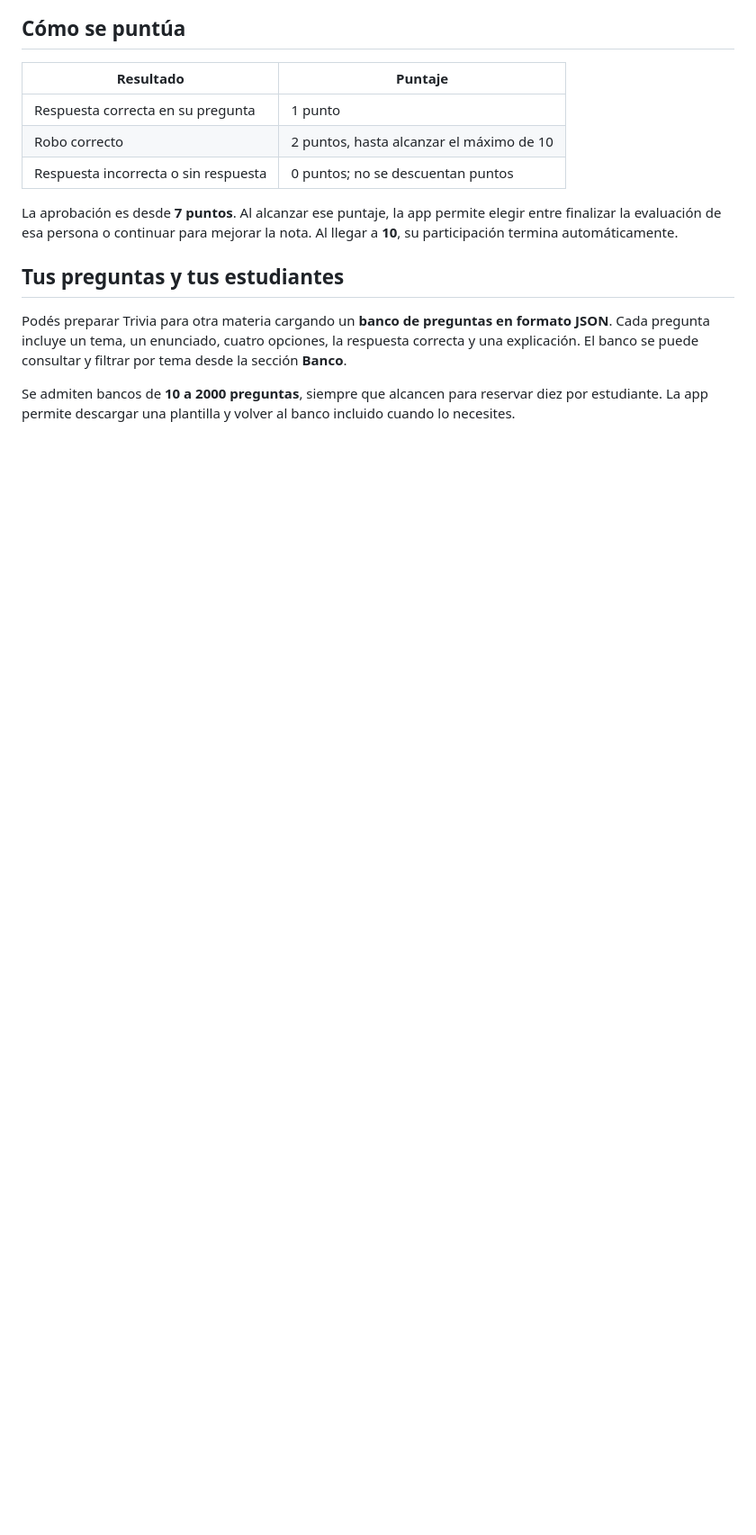
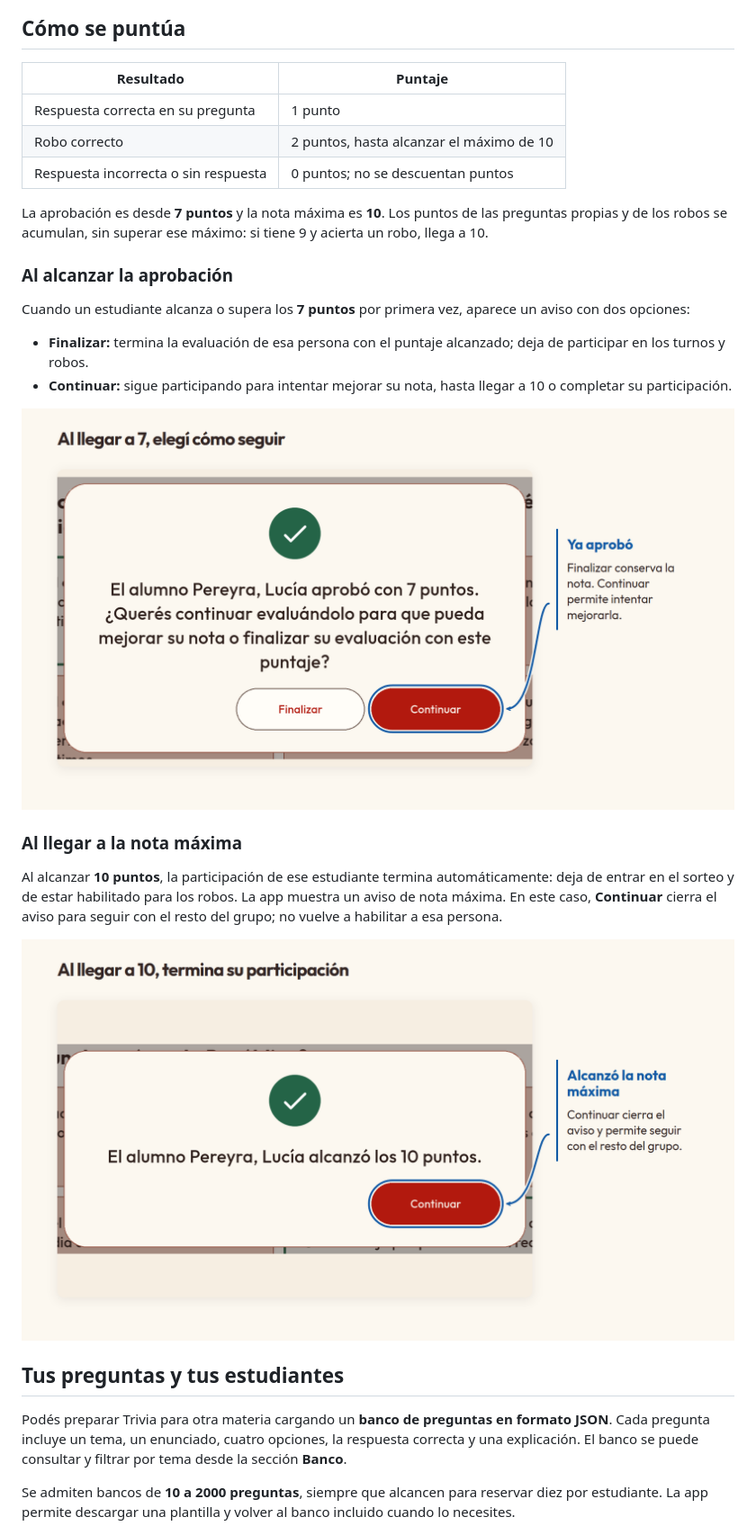
Before and after one commit to Quinan212/Trivia, a Markdown page: README.md, the part around the change. Shown at 90% size. GitHub-like rendering; pictures changed too: docs/guia-visual/aprobacion-7.png (added), docs/guia-visual/nota-maxima-10.png (added); blank space fills up the shorter version.

Commit message:
Trivia

```diff
--- a/README.md
+++ b/README.md
@@ -62,7 +62,22 @@ En **Resultados** podés seguir los puntajes, las notas y la participación de c
 | Robo correcto | 2 puntos, hasta alcanzar el máximo de 10 |
 | Respuesta incorrecta o sin respuesta | 0 puntos; no se descuentan puntos |
 
-La aprobación es desde **7 puntos**. Al alcanzar ese puntaje, la app permite elegir entre finalizar la evaluación de esa persona o continuar para mejorar la nota. Al llegar a **10**, su participación termina automáticamente.
+La aprobación es desde **7 puntos** y la nota máxima es **10**. Los puntos de las preguntas propias y de los robos se acumulan, sin superar ese máximo: si tiene 9 y acierta un robo, llega a 10.
+
+### Al alcanzar la aprobación
+
+Cuando un estudiante alcanza o supera los **7 puntos** por primera vez, aparece un aviso con dos opciones:
+
+- **Finalizar:** termina la evaluación de esa persona con el puntaje alcanzado; deja de participar en los turnos y robos.
+- **Continuar:** sigue participando para intentar mejorar su nota, hasta llegar a 10 o completar su participación.
+
+![Aviso al llegar a 7 puntos con las opciones Finalizar y Continuar](docs/guia-visual/aprobacion-7.png)
+
+### Al llegar a la nota máxima
+
+Al alcanzar **10 puntos**, la participación de ese estudiante termina automáticamente: deja de entrar en el sorteo y de estar habilitado para los robos. La app muestra un aviso de nota máxima. En este caso, **Continuar** cierra el aviso para seguir con el resto del grupo; no vuelve a habilitar a esa persona.
+
+![Aviso al alcanzar 10 puntos y finalizar la participación del estudiante](docs/guia-visual/nota-maxima-10.png)
 
 ## Tus preguntas y tus estudiantes
 
```
Also changed, not shown: docs/guia-visual/asistencia.png, docs/guia-visual/editar-estudiante.png, docs/guia-visual/filtro-preguntas.png.
